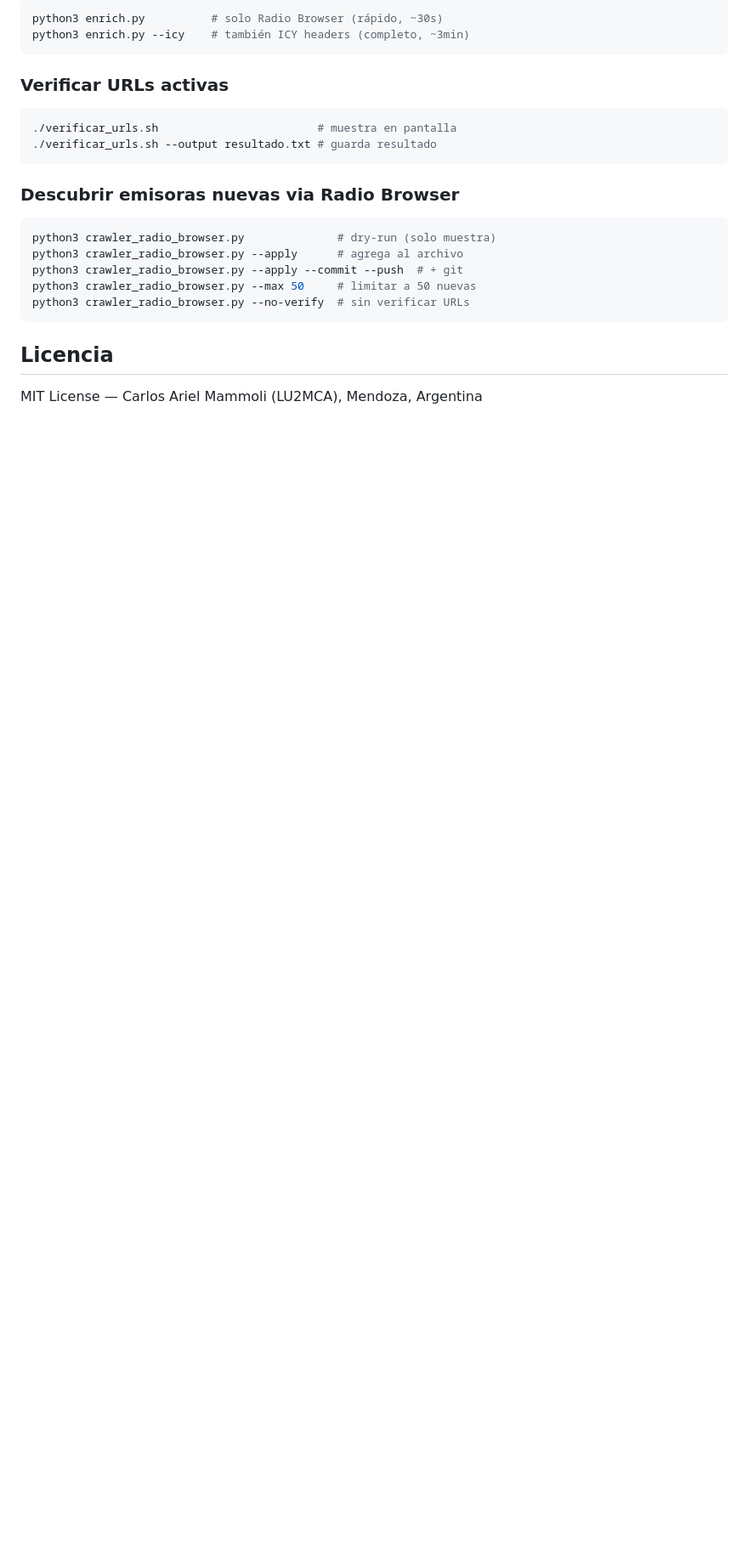
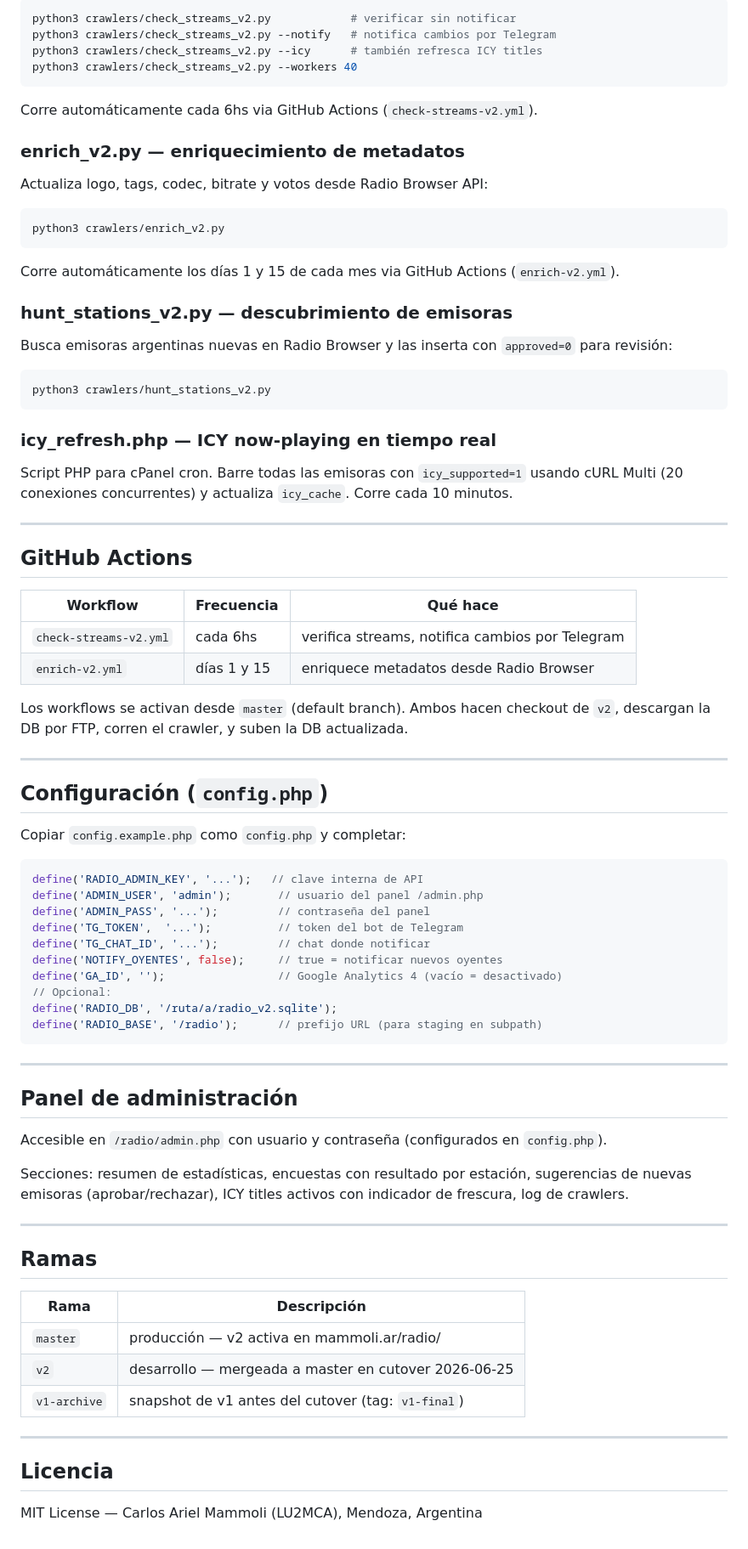
Before and after one commit to camammoli/radio, a Markdown page: README.md, the part around one of its changes. Shown at 85% size. GitHub-like rendering; blank space fills up the shorter version.

````diff
--- a/README.md
+++ b/README.md
@@ -149,25 +171,84 @@ Después de modificar `emisoras.txt`, regenerar el JSON:
 
 ```bash
-python3 enrich.py          # solo Radio Browser (rápido, ~30s)
-python3 enrich.py --icy    # también ICY headers (completo, ~3min)
+python3 crawlers/check_streams_v2.py            # verificar sin notificar
+python3 crawlers/check_streams_v2.py --notify   # notifica cambios por Telegram
+python3 crawlers/check_streams_v2.py --icy      # también refresca ICY titles
+python3 crawlers/check_streams_v2.py --workers 40
 ```
 
-### Verificar URLs activas
+Corre automáticamente cada 6hs via GitHub Actions (`check-streams-v2.yml`).
+
+### enrich_v2.py — enriquecimiento de metadatos
+
+Actualiza logo, tags, codec, bitrate y votos desde Radio Browser API:
 
 ```bash
-./verificar_urls.sh                        # muestra en pantalla
-./verificar_urls.sh --output resultado.txt # guarda resultado
+python3 crawlers/enrich_v2.py
 ```
 
-### Descubrir emisoras nuevas via Radio Browser
+Corre automáticamente los días 1 y 15 de cada mes via GitHub Actions (`enrich-v2.yml`).
+
+### hunt_stations_v2.py — descubrimiento de emisoras
+
+Busca emisoras argentinas nuevas en Radio Browser y las inserta con `approved=0` para revisión:
 
 ```bash
-python3 crawler_radio_browser.py              # dry-run (solo muestra)
-python3 crawler_radio_browser.py --apply      # agrega al archivo
-python3 crawler_radio_browser.py --apply --commit --push  # + git
-python3 crawler_radio_browser.py --max 50     # limitar a 50 nuevas
-python3 crawler_radio_browser.py --no-verify  # sin verificar URLs
+python3 crawlers/hunt_stations_v2.py
 ```
+
+### icy_refresh.php — ICY now-playing en tiempo real
+
+Script PHP para cPanel cron. Barre todas las emisoras con `icy_supported=1` usando cURL Multi (20 conexiones concurrentes) y actualiza `icy_cache`. Corre cada 10 minutos.
+
+---
+
+## GitHub Actions
+
+| Workflow | Frecuencia | Qué hace |
+|---|---|---|
+| `check-streams-v2.yml` | cada 6hs | verifica streams, notifica cambios por Telegram |
+| `enrich-v2.yml` | días 1 y 15 | enriquece metadatos desde Radio Browser |
+
+Los workflows se activan desde `master` (default branch). Ambos hacen checkout de `v2`, descargan la DB por FTP, corren el crawler, y suben la DB actualizada.
+
+---
+
+## Configuración (`config.php`)
+
+Copiar `config.example.php` como `config.php` y completar:
+
+```php
+define('RADIO_ADMIN_KEY', '...');   // clave interna de API
+define('ADMIN_USER', 'admin');       // usuario del panel /admin.php
+define('ADMIN_PASS', '...');         // contraseña del panel
+define('TG_TOKEN',  '...');          // token del bot de Telegram
+define('TG_CHAT_ID', '...');         // chat donde notificar
+define('NOTIFY_OYENTES', false);     // true = notificar nuevos oyentes
+define('GA_ID', '');                 // Google Analytics 4 (vacío = desactivado)
+// Opcional:
+define('RADIO_DB', '/ruta/a/radio_v2.sqlite');
+define('RADIO_BASE', '/radio');      // prefijo URL (para staging en subpath)
+```
+
+---
+
+## Panel de administración
+
+Accesible en `/radio/admin.php` con usuario y contraseña (configurados en `config.php`).
+
+Secciones: resumen de estadísticas, encuestas con resultado por estación, sugerencias de nuevas emisoras (aprobar/rechazar), ICY titles activos con indicador de frescura, log de crawlers.
+
+---
+
+## Ramas
+
+| Rama | Descripción |
+|---|---|
+| `master` | producción — v2 activa en mammoli.ar/radio/ |
+| `v2` | desarrollo — mergeada a master en cutover 2026-06-25 |
+| `v1-archive` | snapshot de v1 antes del cutover (tag: `v1-final`) |
+
+---
 
 ## Licencia
 
````
Also changed, not shown: other parts of README.md (+91 -69 lines), docs/V2_DESIGN.md (+80 -141 lines).
